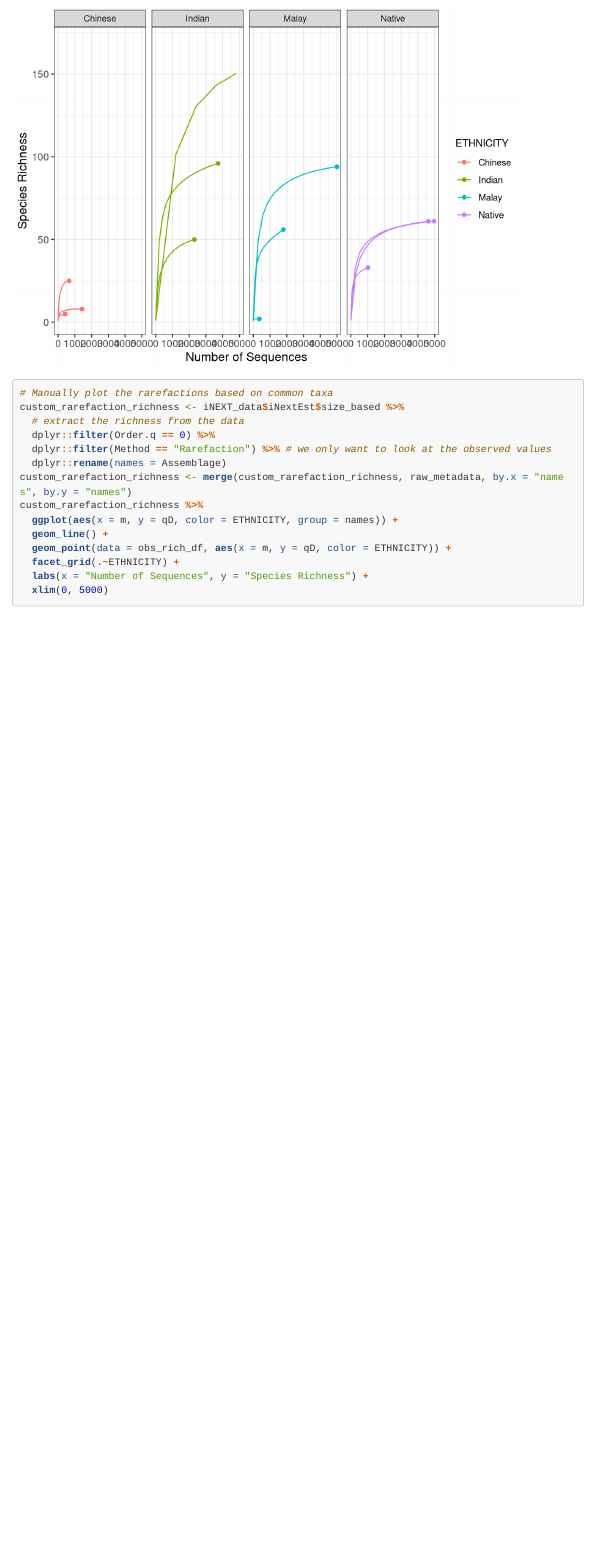
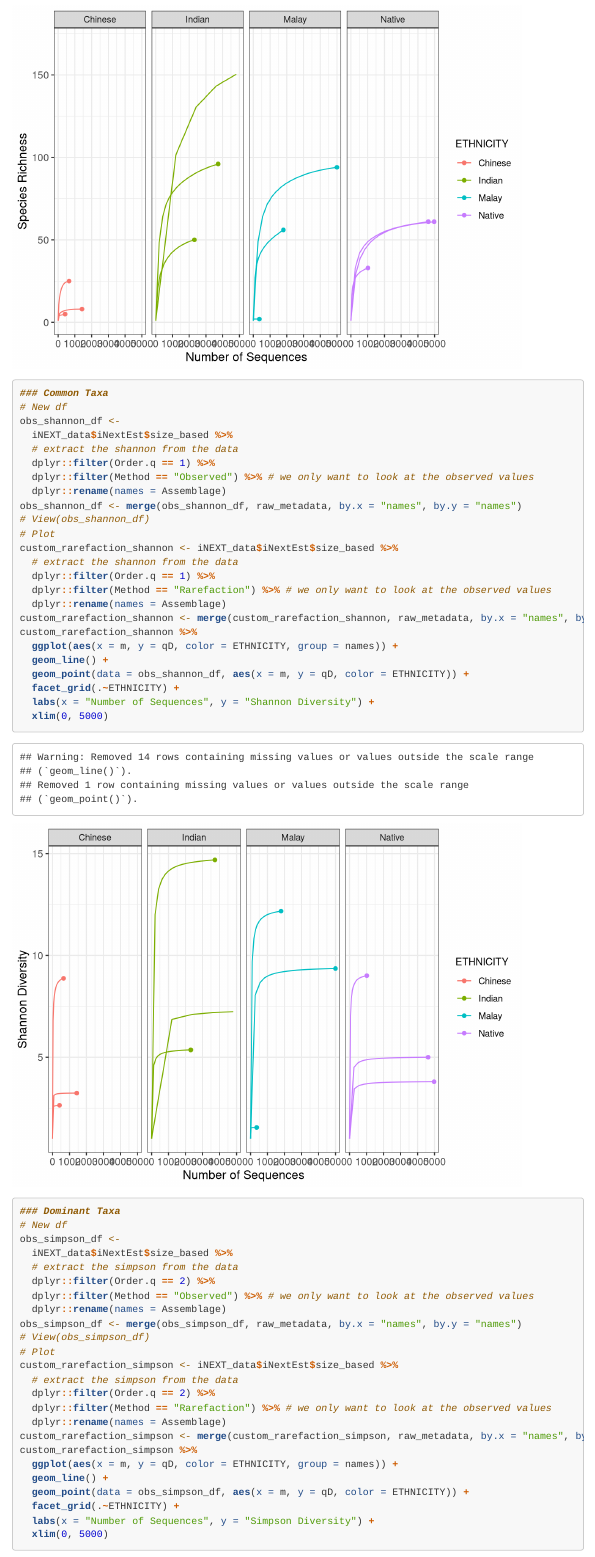
Before and after one commit to lunaeresta/BIOMI6300_Project2, an R Markdown document (analysis/Project2_Diversity.Rmd): the page in a window 1100 px wide, from 7550 px down before the commit and from 7530 px down after it. Rendered offline with R 4.5, knitr and Pandoc, with nearby package versions; some code elsewhere in the file could not run offline; menus at the side of the page are left out; long lines of code are wrapped.

Commit message:
add richness shannon and simpson graphs by ethnicity

````diff
--- a/analysis/Project2_Diversity.Rmd
+++ b/analysis/Project2_Diversity.Rmd
@@ -177,19 +176,55 @@ custom_rarefaction_richness %>%
   labs(x = "Number of Sequences", y = "Species Richness") +
   xlim(0, 5000)
 
-# Manually plot the rarefactions based on common taxa
-custom_rarefaction_richness <- iNEXT_data$iNextEst$size_based %>%
-  # extract the richness from the data
-  dplyr::filter(Order.q == 0) %>%
+### Common Taxa
+# New df
+obs_shannon_df <-
+  iNEXT_data$iNextEst$size_based %>%
+  # extract the shannon from the data
+  dplyr::filter(Order.q == 1) %>%
+  dplyr::filter(Method == "Observed") %>% # we only want to look at the observed values
+  dplyr::rename(names = Assemblage)
+obs_shannon_df <- merge(obs_shannon_df, raw_metadata, by.x = "names", by.y = "names")
+# View(obs_shannon_df)
+# Plot
+custom_rarefaction_shannon <- iNEXT_data$iNextEst$size_based %>%
+  # extract the shannon from the data
+  dplyr::filter(Order.q == 1) %>%
   dplyr::filter(Method == "Rarefaction") %>% # we only want to look at the observed values
   dplyr::rename(names = Assemblage)
-custom_rarefaction_richness <- merge(custom_rarefaction_richness, raw_metadata, by.x = "names", by.y = "names")
-custom_rarefaction_richness %>%
+custom_rarefaction_shannon <- merge(custom_rarefaction_shannon, raw_metadata, by.x = "names", by.y = "names")
+custom_rarefaction_shannon %>%
   ggplot(aes(x = m, y = qD, color = ETHNICITY, group = names)) +
   geom_line() +
-  geom_point(data = obs_rich_df, aes(x = m, y = qD, color = ETHNICITY)) +
+  geom_point(data = obs_shannon_df, aes(x = m, y = qD, color = ETHNICITY)) +
   facet_grid(.~ETHNICITY) +
-  labs(x = "Number of Sequences", y = "Species Richness") +
+  labs(x = "Number of Sequences", y = "Shannon Diversity") +
+  xlim(0, 5000)
+
+
+### Dominant Taxa
+# New df
+obs_simpson_df <-
+  iNEXT_data$iNextEst$size_based %>%
+  # extract the simpson from the data
+  dplyr::filter(Order.q == 2) %>%
+  dplyr::filter(Method == "Observed") %>% # we only want to look at the observed values
+  dplyr::rename(names = Assemblage)
+obs_simpson_df <- merge(obs_simpson_df, raw_metadata, by.x = "names", by.y = "names")
+# View(obs_simpson_df)
+# Plot
+custom_rarefaction_simpson <- iNEXT_data$iNextEst$size_based %>%
+  # extract the simpson from the data
+  dplyr::filter(Order.q == 2) %>%
+  dplyr::filter(Method == "Rarefaction") %>% # we only want to look at the observed values
+  dplyr::rename(names = Assemblage)
+custom_rarefaction_simpson <- merge(custom_rarefaction_simpson, raw_metadata, by.x = "names", by.y = "names")
+custom_rarefaction_simpson %>%
+  ggplot(aes(x = m, y = qD, color = ETHNICITY, group = names)) +
+  geom_line() +
+  geom_point(data = obs_simpson_df, aes(x = m, y = qD, color = ETHNICITY)) +
+  facet_grid(.~ETHNICITY) +
+  labs(x = "Number of Sequences", y = "Simpson Diversity") +
   xlim(0, 5000)
 
 ```
````
Also changed, not shown: analysis/Project2_Diversity.Rmd (1 more changed lines).
